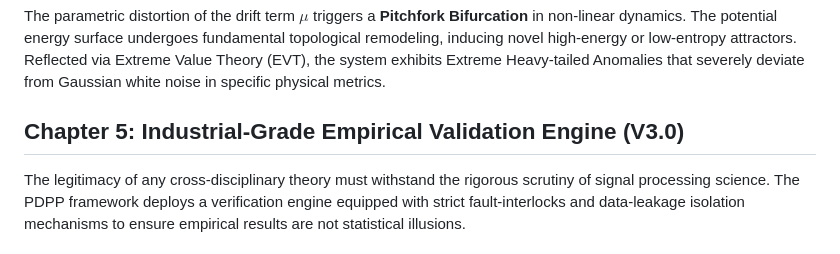
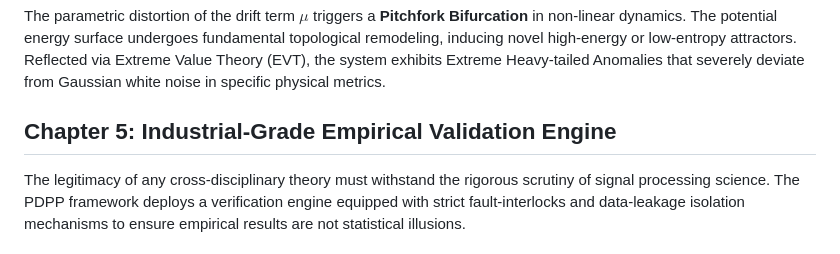
Before and after one commit to Quantum-Neuro/PDPP-Validation-Engine, a Markdown page: docs/PDPP_Theoretical_Framework_Whitepaper_EN.md, the part around the change. GitHub-like rendering.

Commit message:
docs(whitepaper): remove version tag from chapter 5 header

```diff
--- a/docs/PDPP_Theoretical_Framework_Whitepaper_EN.md
+++ b/docs/PDPP_Theoretical_Framework_Whitepaper_EN.md
@@ -97,7 +97,7 @@ In conventional classical physics, merely reducing diffusion noise $D$ only caus
 
 The parametric distortion of the drift term $\mu$ triggers a **Pitchfork Bifurcation** in non-linear dynamics. The potential energy surface undergoes fundamental topological remodeling, inducing novel high-energy or low-entropy attractors. Reflected via Extreme Value Theory (EVT), the system exhibits Extreme Heavy-tailed Anomalies that severely deviate from Gaussian white noise in specific physical metrics.
 
-## **Chapter 5: Industrial-Grade Empirical Validation Engine (V3.0)**
+## **Chapter 5: Industrial-Grade Empirical Validation Engine**
 
 The legitimacy of any cross-disciplinary theory must withstand the rigorous scrutiny of signal processing science. The PDPP framework deploys a verification engine equipped with strict fault-interlocks and data-leakage isolation mechanisms to ensure empirical results are not statistical illusions.
 
```
Also changed, not shown: docs/PDPP_Theoretical_Framework_Whitepaper_ZH.md (+1 -1 lines).
